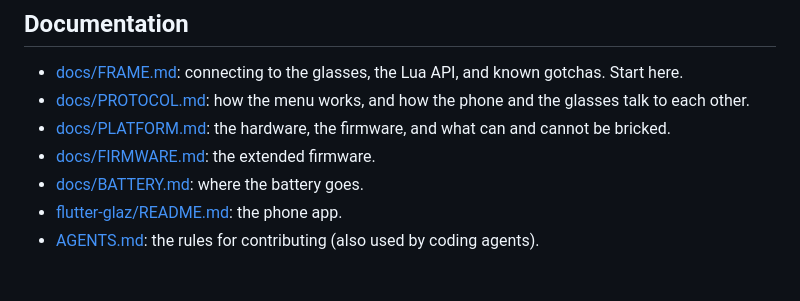
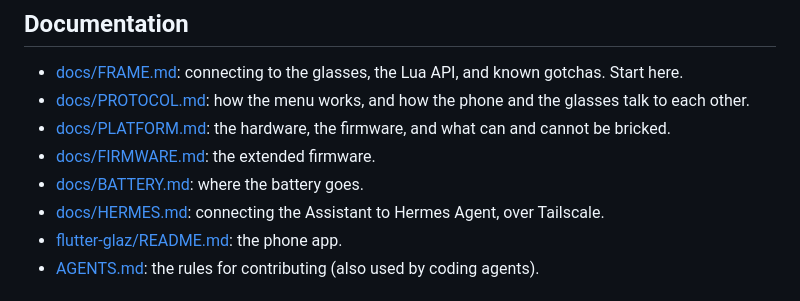
Before and after one commit to antono/glaz, a Markdown page: README.md, the part around the change. Rendered like a GitHub page.

```diff
--- a/README.md
+++ b/README.md
@@ -218,6 +218,8 @@ rebuild.
   what can and cannot be bricked.
 - [docs/FIRMWARE.md](docs/FIRMWARE.md): the extended firmware.
 - [docs/BATTERY.md](docs/BATTERY.md): where the battery goes.
+- [docs/HERMES.md](docs/HERMES.md): connecting the Assistant to Hermes
+  Agent, over Tailscale.
 - [flutter-glaz/README.md](flutter-glaz/README.md): the phone app.
 - [AGENTS.md](AGENTS.md): the rules for contributing (also used by coding
   agents).
```
Also changed, not shown: AGENTS.md (+2 -0 lines), docs/HERMES.md (added, +156 -0 lines).
